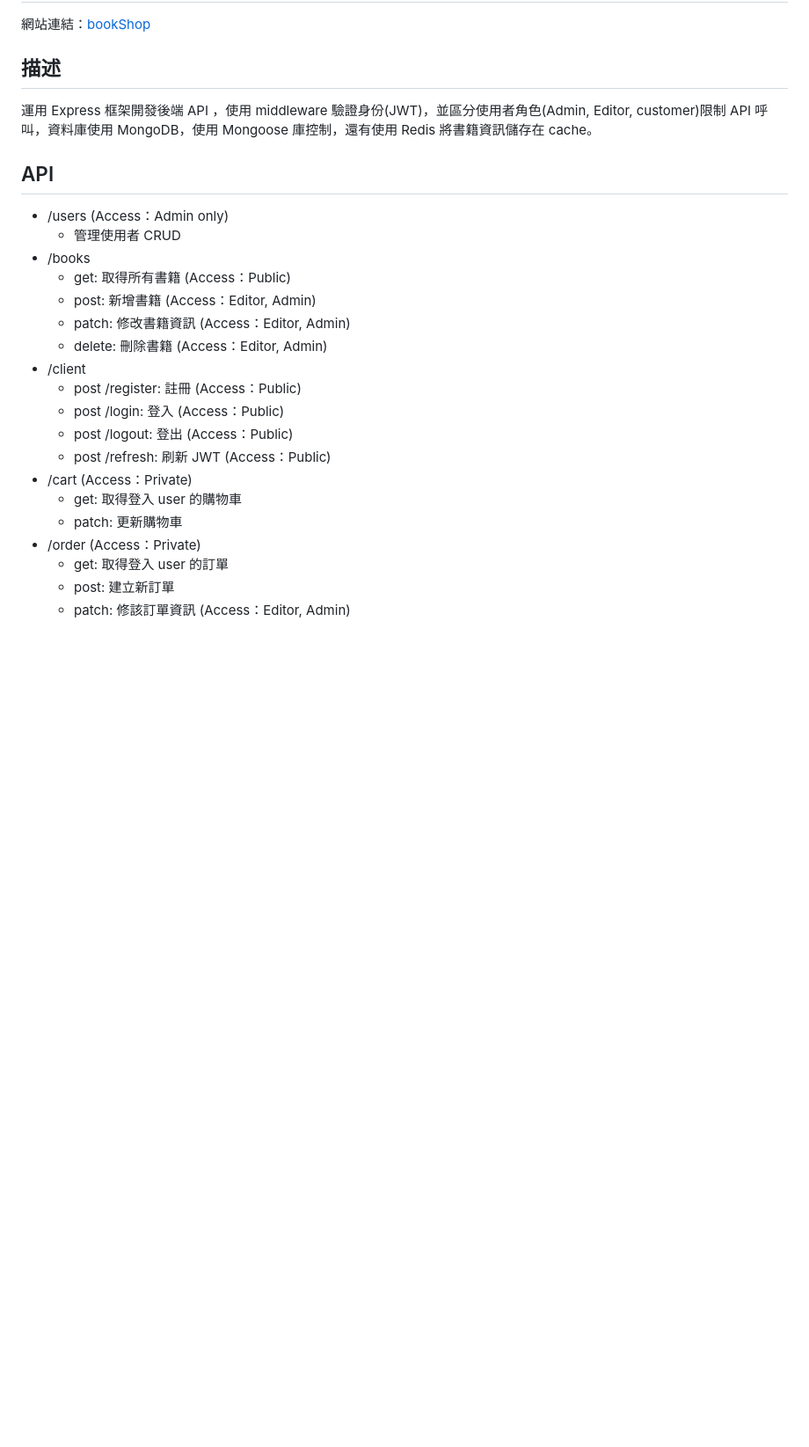
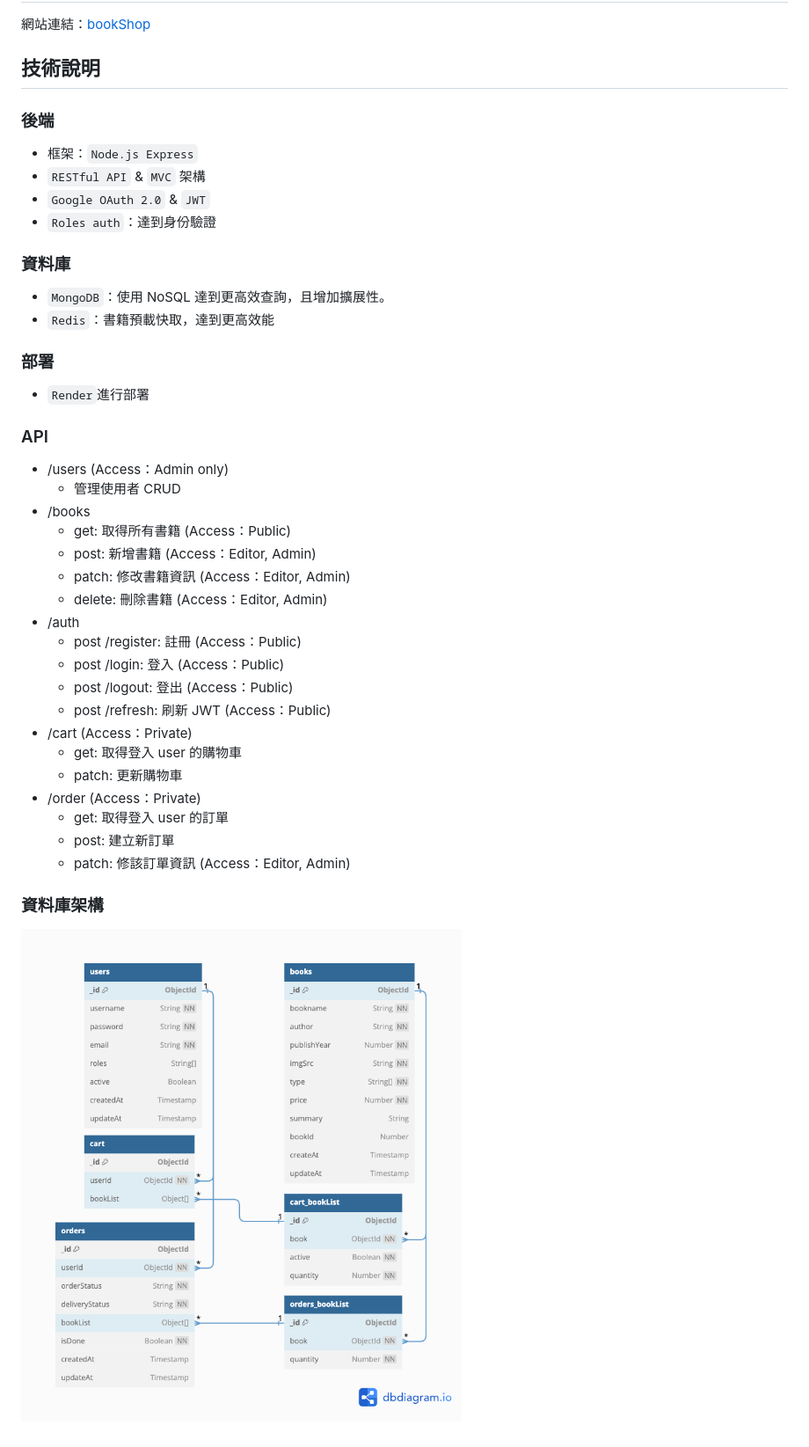
Before and after one commit to Robert12280/bookShop_backend, a Markdown page: README.md, the part around the change. Shown: that part at 88% size. GitHub-like rendering; pictures changed too: readme/bookShopSchema.png (added); blank space fills up the shorter version.

Commit message:
add google OAuth

```diff
--- a/README.md
+++ b/README.md
@@ -2,11 +2,25 @@
 
 網站連結：[bookShop](https://bookshop-8u9l.onrender.com)
 
-## 描述
+## 技術說明
 
-運用 Express 框架開發後端 API ，使用 middleware 驗證身份(JWT)，並區分使用者角色(Admin, Editor, customer)限制 API 呼叫，資料庫使用 MongoDB，使用 Mongoose 庫控制，還有使用 Redis 將書籍資訊儲存在 cache。
+### 後端
 
-## API
+-   框架：`Node.js Express`
+-   `RESTful API` & `MVC` 架構
+-   `Google OAuth 2.0` & `JWT`
+-   `Roles auth`：達到身份驗證
+
+### 資料庫
+
+-   `MongoDB`：使用 NoSQL 達到更高效查詢，且增加擴展性。
+-   `Redis`：書籍預載快取，達到更高效能
+
+### 部署
+
+-   `Render`進行部署
+
+### API
 
 -   /users (Access：Admin only)
     -   管理使用者 CRUD
@@ -15,7 +29,7 @@
     -   post: 新增書籍 (Access：Editor, Admin)
     -   patch: 修改書籍資訊 (Access：Editor, Admin)
     -   delete: 刪除書籍 (Access：Editor, Admin)
--   /client
+-   /auth
     -   post /register: 註冊 (Access：Public)
     -   post /login: 登入 (Access：Public)
     -   post /logout: 登出 (Access：Public)
@@ -27,3 +41,7 @@
     -   get: 取得登入 user 的訂單
     -   post: 建立新訂單
     -   patch: 修該訂單資訊 (Access：Editor, Admin)
+
+### 資料庫架構
+
+![bookShopSchema](./readme//bookShopSchema.png)
```
Also changed, not shown: 12 other files.
